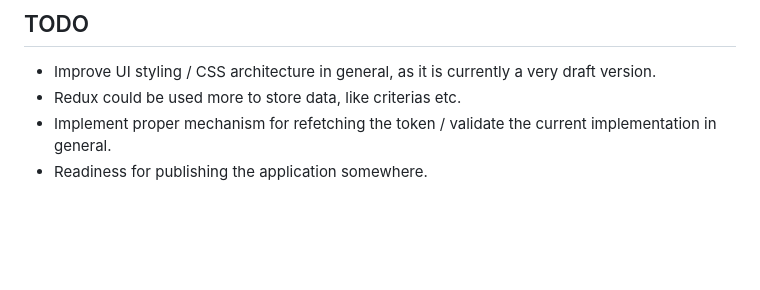
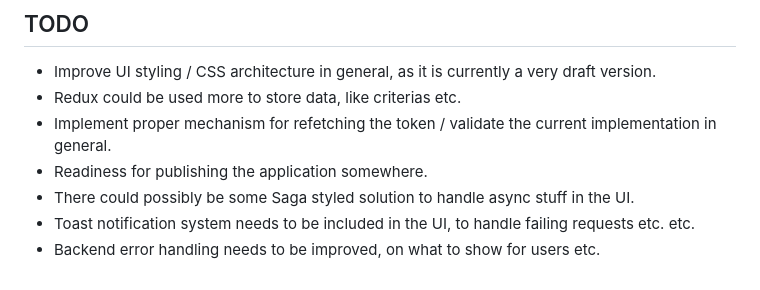
Before and after one commit to heinonenniilo/IrcMonitor, a Markdown page: README.md, the part around the change. GitHub-like rendering; blank space fills up the shorter version.

```diff
--- a/README.md
+++ b/README.md
@@ -58,3 +58,6 @@ For you, you need to start the backend and ui separately.
 - Redux could be used more to store data, like criterias etc.
 - Implement proper mechanism for refetching the token / validate the current implementation in general.
 - Readiness for publishing the application somewhere.
+- There could possibly be some Saga styled solution to handle async stuff in the UI.
+- Toast notification system needs to be included in the UI, to handle failing requests etc. etc.
+- Backend error handling needs to be improved, on what to show for users etc.
```
